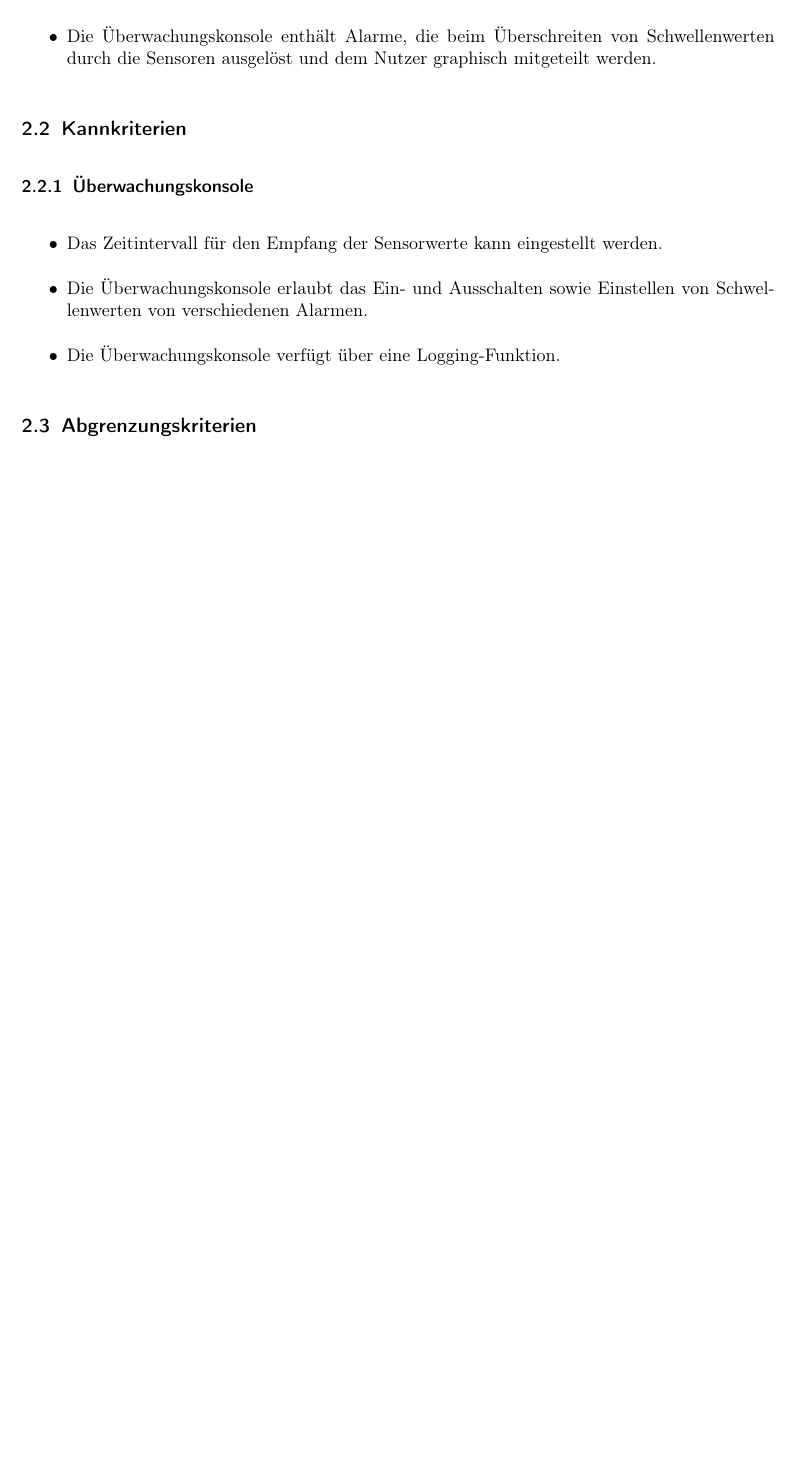
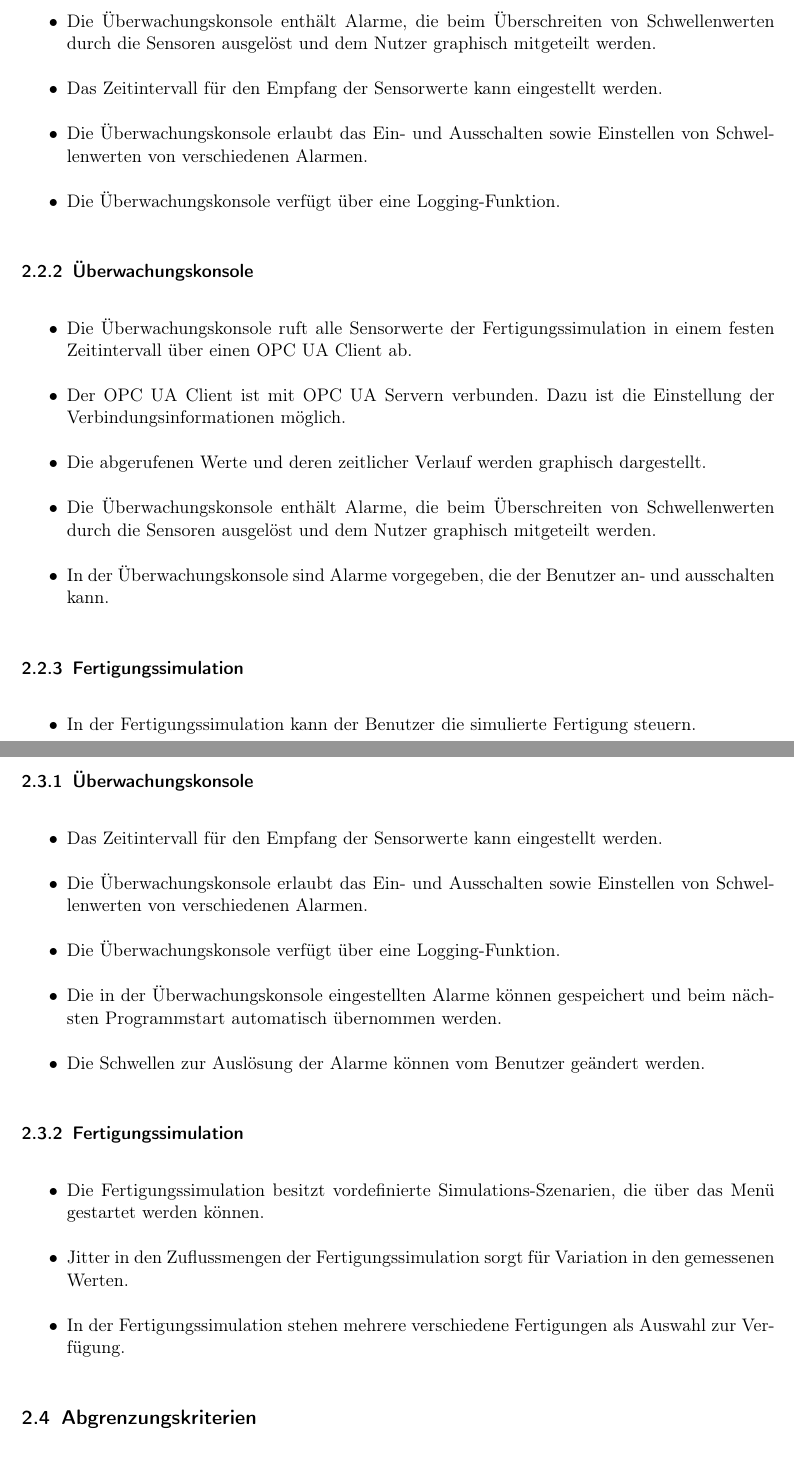
Before and after one commit to ByteHamster/PSE, a LaTeX document (docs/Pflichtenheft.tex, which reads docs/Glossary.tex): part of page 6 of 26 before the commit and two parts of pages 6 and 7 of 28 after it, the two joined at a grey line, cut so that both start at the same text, the shorter picture padded with empty space. Compiled offline with pdfLaTeX.

Commit message:
[doc] Specifications goal

```diff
--- a/docs/Glossary.tex
+++ b/docs/Glossary.tex
@@ -33,6 +33,12 @@
 {
   name=Jitter,
   description={Simulation von variierenden Werten, um näher an echten Anlagen zu liegen}
+}
+
+\newglossaryentry{Milo}
+{
+  name=Milo,
+  description={Eine quelloffene Implementierung des \gls{OPC UA} Protokolls in Java. Milo wird von der Eclipse Foundation gest\"utzt. Code unter https://github.com/eclipse/milo}
 }
 
 \newglossaryentry{OPC UA}
--- a/docs/Pflichtenheft.tex
+++ b/docs/Pflichtenheft.tex
@@ -68,11 +77,40 @@ bereitstellen, die über OPC UA Werte der Anlage abfragt.\\
   \item Der OPC UA Client ist mit OPC UA Servern verbunden. Dazu ist die Einstellung der Verbindungsinformationen möglich.
   \item Die abgerufenen Werte und deren zeitlicher Verlauf werden graphisch dargestellt. Die Werte sind Zu- und Abflussmengen, Temperaturen, Flüssigkeitsfarben sowie die Drehzahl eines Mischermotors.
   \item Die Überwachungskonsole enthält Alarme, die beim Überschreiten von Schwellenwerten durch die Sensoren ausgelöst und dem Nutzer graphisch mitgeteilt werden.
+  \item Das Zeitintervall für den Empfang der Sensorwerte kann eingestellt werden.
+  \item Die \gls{Uberwachungskonsole} erlaubt das Ein- und Ausschalten sowie Einstellen von Schwellenwerten von verschiedenen Alarmen.
+  \item Die \gls{Uberwachungskonsole} verfügt über eine Logging-Funktion.
 \end{itemize}
+
+\subsubsection{Überwachungskonsole}
+\begin{itemize}
+  \item Die \gls{Uberwachungskonsole} ruft alle Sensorwerte der Fertigungssimulation in einem festen Zeitintervall über einen OPC UA Client ab.
+  \item Der OPC UA Client ist mit OPC UA Servern verbunden. Dazu ist die Einstellung der Verbindungsinformationen möglich.
+  \item Die abgerufenen Werte und deren zeitlicher Verlauf werden graphisch dargestellt.
+  \item Die Überwachungskonsole enthält Alarme, die beim Überschreiten von Schwellenwerten durch die Sensoren ausgelöst und dem Nutzer graphisch mitgeteilt werden.
+  \item In der \gls{Uberwachungskonsole} sind Alarme vorgegeben, die der Benutzer an- und ausschalten kann.
+\end{itemize}
+
+\subsubsection{Fertigungssimulation}
+\begin{itemize}
+  \item In der \gls{Fertigungssimulation} kann der Benutzer die simulierte Fertigung steuern.
+\end{itemize}
+
+
 \subsection{Kannkriterien}
 \subsubsection{Überwachungskonsole}
 \begin{itemize}
   \item Das Zeitintervall für den Empfang der Sensorwerte kann eingestellt werden.
   \item Die \gls{Uberwachungskonsole} erlaubt das Ein- und Ausschalten sowie Einstellen von Schwellenwerten von verschiedenen Alarmen.
   \item Die \gls{Uberwachungskonsole} verfügt über eine Logging-Funktion.
+  \item Die in der \gls{Uberwachungskonsole} eingestellten Alarme k\"onnen gespeichert und beim n\"achsten Programmstart automatisch
+    \"ubernommen werden.
+  \item Die Schwellen zur Ausl\"osung der Alarme k\"onnen vom Benutzer ge\"andert werden.
 \end{itemize}
+
+\subsubsection{Fertigungssimulation}
+\begin{itemize}
+  \item Die Fertigungssimulation besitzt vordefinierte \glspl{Simulations-Szenario}, die über das Menü gestartet werden können.
+  \item \gls{Jitter} in den Zuflussmengen der \gls{Fertigungssimulation} sorgt f\"ur Variation in den gemessenen Werten.
+  \item In der \gls{Fertigungssimulation} stehen mehrere verschiedene Fertigungen als Auswahl zur Verf\"ugung.
+\end{itemize}
```
Also changed, not shown: docs/Pflichtenheft.tex (21 more changed lines). Lines whose indentation alone changed are shown as unchanged.
